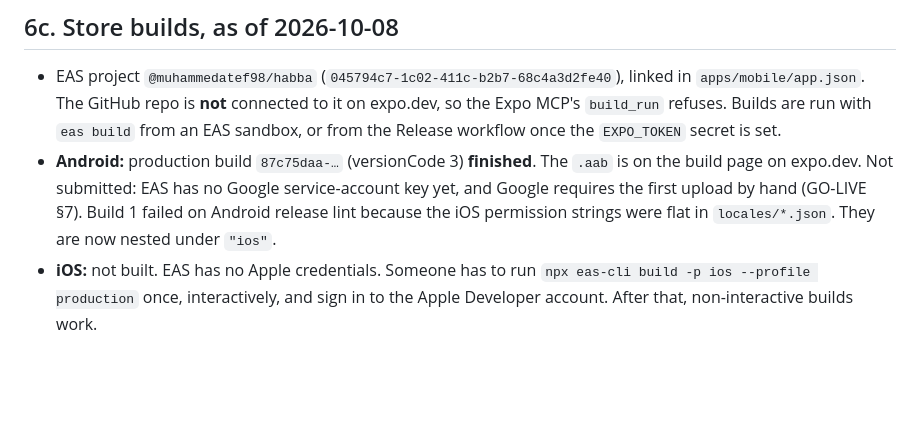
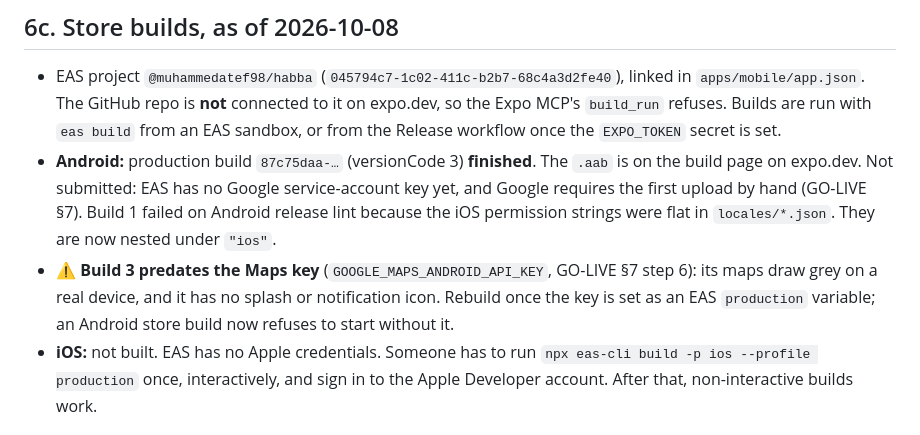
Before and after one commit to muhammedatef98/habba, a Markdown page: HANDOFF.md, the part around the change. Drawn GitHub-style; blank space fills up the shorter version.

Commit message:
docs: Android build 3 predates the Maps key — rebuild after setting it
Co-Authored-By: Claude Opus 5.5 <noreply@anthropic.com>
Claude-Session: https://claude.ai/code/session_0197GTPkgPznNbDwDxXPr3im

```diff
--- a/HANDOFF.md
+++ b/HANDOFF.md
@@ -385,6 +385,10 @@ as a user would. The fixes that matter beyond one screen:
   (GO-LIVE §7). Build 1 failed on Android release lint because the iOS
   permission strings were flat in `locales/*.json`. They are now nested
   under `"ios"`.
+- ⚠️ **Build 3 predates the Maps key** (`GOOGLE_MAPS_ANDROID_API_KEY`, GO-LIVE §7 step 6):
+  its maps draw grey on a real device, and it has no splash or notification
+  icon. Rebuild once the key is set as an EAS `production` variable; an
+  Android store build now refuses to start without it.
 - **iOS:** not built. EAS has no Apple credentials. Someone has to run
   `npx eas-cli build -p ios --profile production` once, interactively, and
   sign in to the Apple Developer account. After that, non-interactive builds
```
